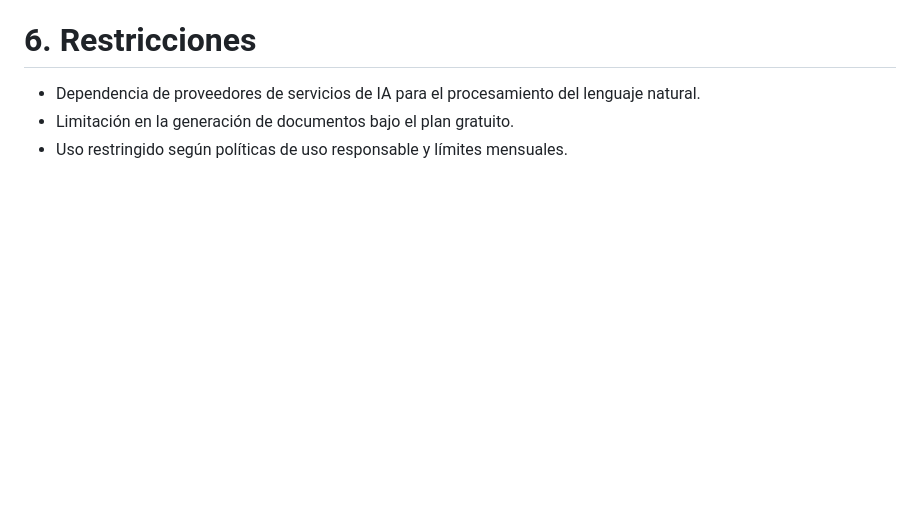
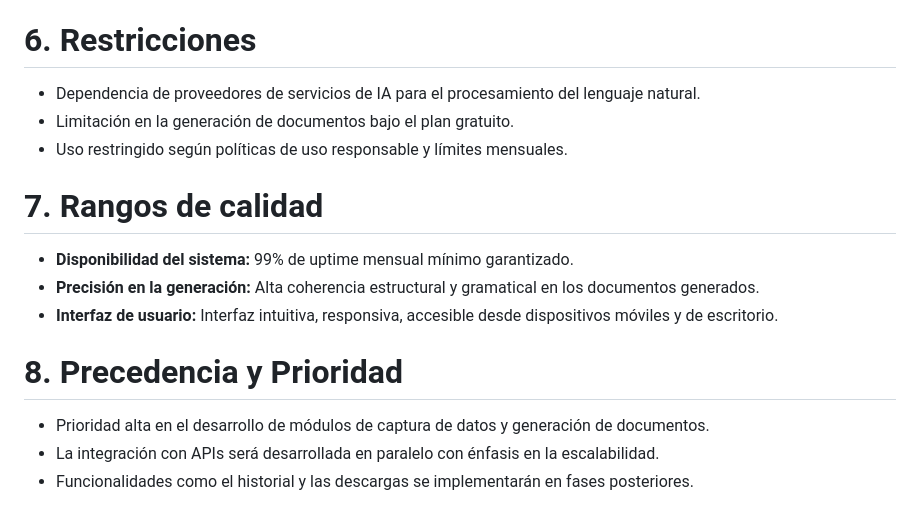
Before and after one commit to UPT-FAING-EPIS/proyecto-si784-2025-i-u2-documentos-ia, a Markdown page: Documents/FD02-Informe-Vision.md, the part around the change. Drawn GitHub-style; blank space fills up the shorter version.

Commit message:
Implementación de Rangos de Calidad y Precedencia y prioridad completo en markdown de visión

```diff
--- a/Documents/FD02-Informe-Vision.md
+++ b/Documents/FD02-Informe-Vision.md
@@ -187,3 +187,13 @@
    - Dependencia de proveedores de servicios de IA para el procesamiento del lenguaje natural.
    - Limitación en la generación de documentos bajo el plan gratuito.
    - Uso restringido según políticas de uso responsable y límites mensuales.
+
+   # 7. Rangos de calidad
+   - **Disponibilidad del sistema:** 99% de uptime mensual mínimo garantizado.
+   - **Precisión en la generación:** Alta coherencia estructural y gramatical en los documentos generados.
+   - **Interfaz de usuario:** Interfaz intuitiva, responsiva, accesible desde dispositivos móviles y de escritorio.
+
+   # 8. Precedencia y Prioridad
+   - Prioridad alta en el desarrollo de módulos de captura de datos y generación de documentos.
+   - La integración con APIs será desarrollada en paralelo con énfasis en la escalabilidad.
+   - Funcionalidades como el historial y las descargas se implementarán en fases posteriores.
```
